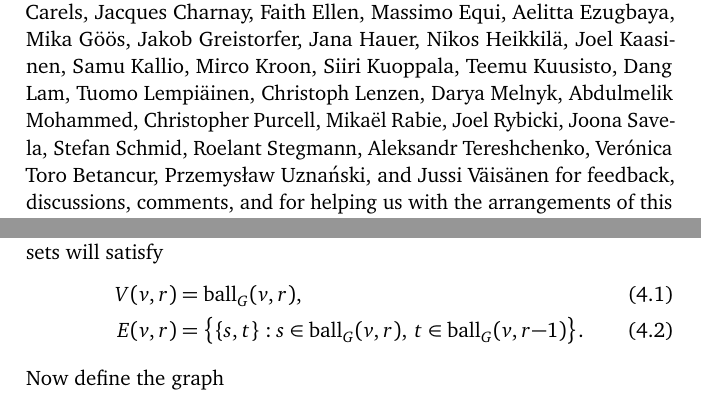
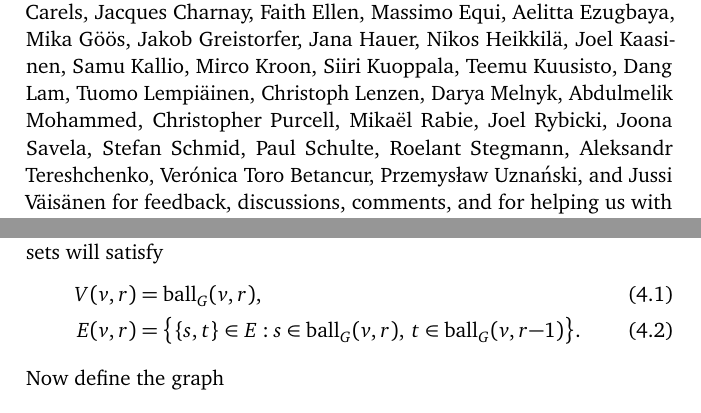
Before and after one commit to suomela/da2020, a LaTeX thesis (book/da2020.tex, which reads book/ch04.tex, book/foreword.tex): two parts of pages 10 and 73 of 221, joined at a grey line, cut so that both start at the same text. Compiled offline with pdfLaTeX.

Commit message:
Chapter 4 bug fix (thanks to Paul Schulte for reporting)

```diff
--- a/book/ch04.tex
+++ b/book/ch04.tex
@@ -32,7 +32,7 @@ In the $\LOCAL$ model, if the underlying graph $G = (V,E)$ is connected, all nod
 In the gathering algorithm, each node $v \in V$ will construct sets $V(v,r)$ and $E(v,r)$, where $r = 1, 2, \dotsc$. For all $v \in V$ and $r \ge 1$, these sets will satisfy
 \begin{align}
     V(v,r) &= \ball_G(v,r), \label{eq:gather1} \\
-    E(v,r) &= \bigl\{ \{s,t\} : s \in \ball_G(v,r),\, t\in \ball_G(v,r{-}1) \bigr\}. \label{eq:gather2}
+    E(v,r) &= \bigl\{ \{s,t\} \in E : s \in \ball_G(v,r),\, t\in \ball_G(v,r{-}1) \bigr\}. \label{eq:gather2}
 \intertext{Now define the graph}
     G(v,r) &= (V(v,r), E(v,r)).  \label{eq:gather3}
 \end{align}
--- a/book/foreword.tex
+++ b/book/foreword.tex
@@ -44,6 +44,7 @@ Mika\"el Rabie,
 Joel Ry\-bicki,
 Joo\-na Sa\-ve\-la,
 Stefan Schmid,
+Paul Schulte,
 Roelant Steg\-mann,
 Aleksandr Tereshchenko,
 Verónica Toro Betancur,
```
